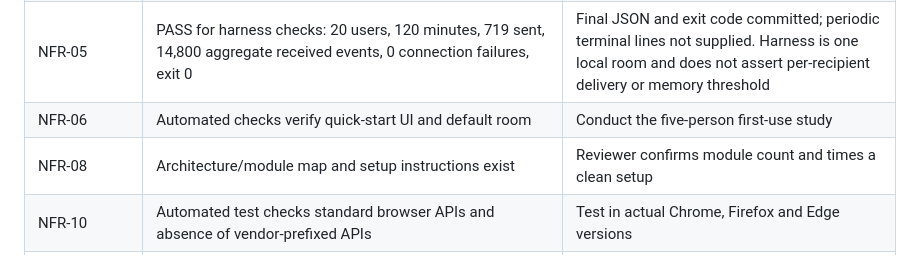
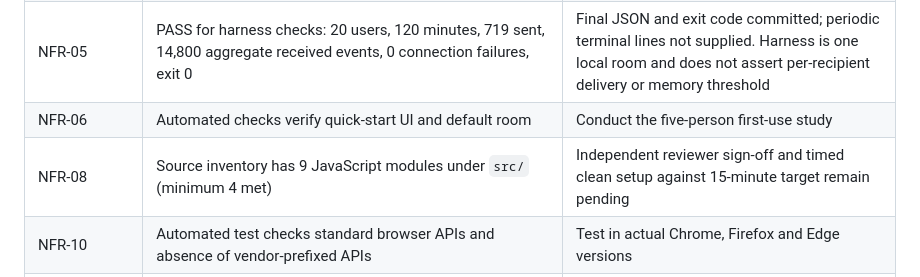
Before and after one commit to SE-MiniProject-5/chat-application-socket-programming, a Markdown page: docs/Final_Validation_Checklist.md, the part around the change. GitHub-like rendering.

Commit message:
docs: record NFR-08 source module inventory

```diff
--- a/docs/Final_Validation_Checklist.md
+++ b/docs/Final_Validation_Checklist.md
@@ -14,7 +14,7 @@
 | NFR-02 | Localhost benchmark: 10 iterations, p95 398.95 ms | Raw output is committed; run/confirm from a client on target LAN if required |
 | NFR-05 | PASS for harness checks: 20 users, 120 minutes, 719 sent, 14,800 aggregate received events, 0 connection failures, exit 0 | Final JSON and exit code committed; periodic terminal lines not supplied. Harness is one local room and does not assert per-recipient delivery or memory threshold |
 | NFR-06 | Automated checks verify quick-start UI and default room | Conduct the five-person first-use study |
-| NFR-08 | Architecture/module map and setup instructions exist | Reviewer confirms module count and times a clean setup |
+| NFR-08 | Source inventory has 9 JavaScript modules under `src/` (minimum 4 met) | Independent reviewer sign-off and timed clean setup against 15-minute target remain pending |
 | NFR-10 | Automated test checks standard browser APIs and absence of vendor-prefixed APIs | Test in actual Chrome, Firefox and Edge versions |
 | SYS-01–SYS-14 | Manual protocol prepared; no manual results supplied | Execute and record each applicable scenario |
 | SEC-REQ-06 | Automated assertions cover 256-bit unique tokens, 24-hour expiry and immediate invalidation | No further claim needed; preserve passing test evidence |
```
